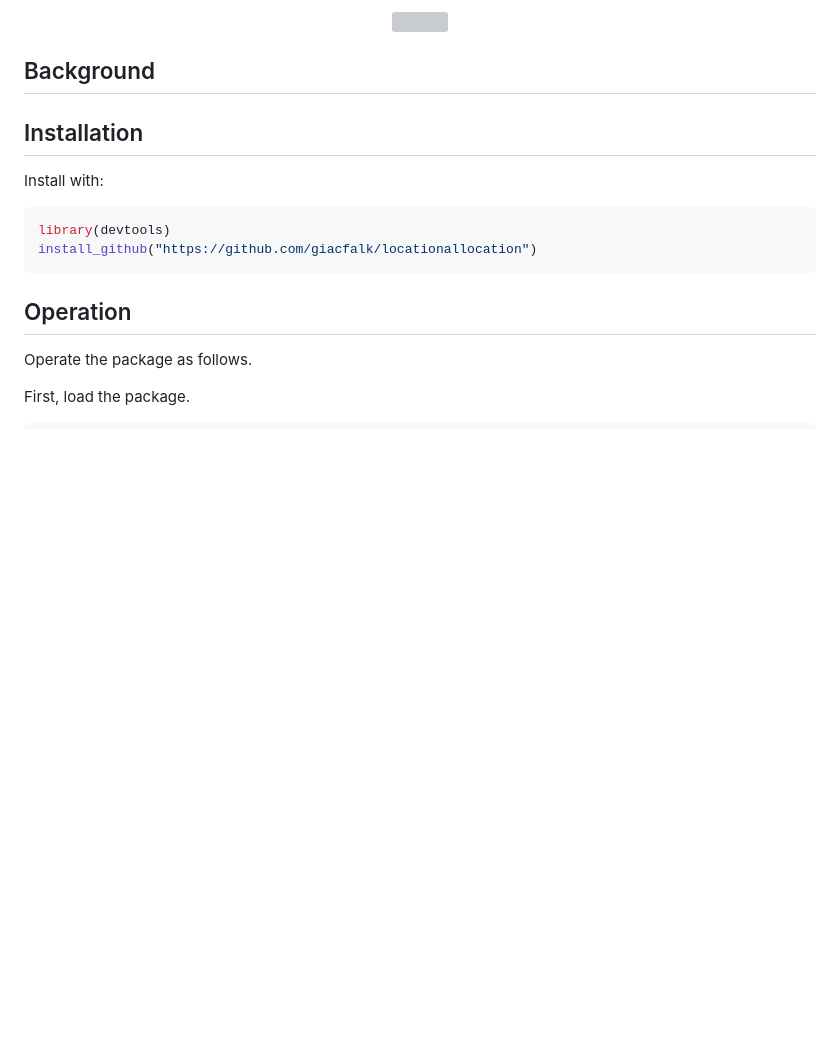
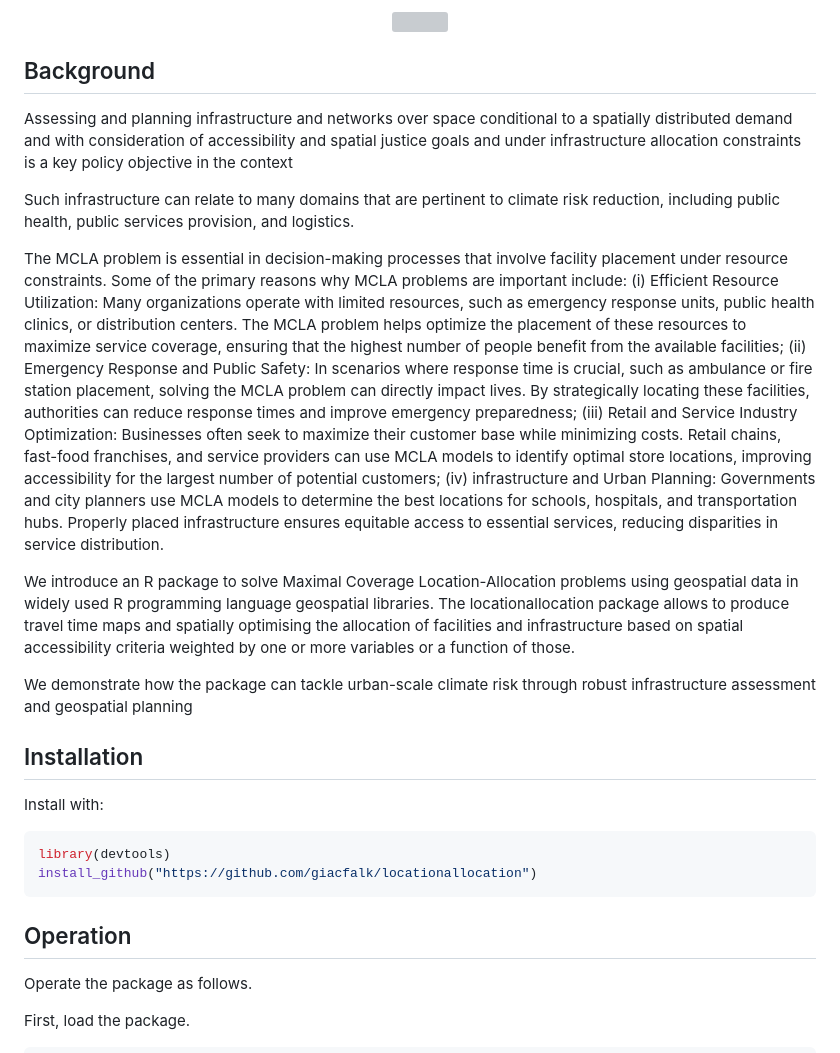
Before and after one commit to Avriox/locationallocation, a Markdown page: README.md, the part around the change. Drawn GitHub-style; blank space fills up the shorter version; grey boxes are pictures that could not be loaded.

```diff
--- a/README.md
+++ b/README.md
@@ -9,9 +9,16 @@ locationallocation: an R package to solve Maximal Coverage Location-Allocation p
 
 ## Background
 
-<div style="text-align: justify">
+Assessing and planning infrastructure and networks over space conditional to a spatially distributed demand and with consideration of accessibility and spatial justice goals and under infrastructure allocation constraints is a key policy objective  in the context
 
-</div>
+Such infrastructure can relate to many domains that are pertinent to climate risk reduction, including public health, public services provision, and logistics.
+
+The MCLA problem is essential in decision-making processes that involve facility placement under resource constraints. Some of the primary reasons why MCLA problems are important include: (i) Efficient Resource Utilization: Many organizations operate with limited resources, such as emergency response units, public health clinics, or distribution centers. The MCLA problem helps optimize the placement of these resources to maximize service coverage, ensuring that the highest number of people benefit from the available facilities; (ii) Emergency Response and Public Safety: In scenarios where response time is crucial, such as ambulance or fire station placement, solving the MCLA problem can directly impact lives. By strategically locating these facilities, authorities can reduce response times and improve emergency preparedness; (iii) Retail and Service Industry Optimization: Businesses often seek to maximize their customer base while minimizing costs. Retail chains, fast-food franchises, and service providers can use MCLA models to identify optimal store locations, improving accessibility for the largest number of potential customers; (iv) infrastructure and Urban Planning: Governments and city planners use MCLA models to determine the best locations for schools, hospitals, and transportation hubs. Properly placed infrastructure ensures equitable access to essential services, reducing disparities in service distribution.
+
+We introduce an R package to solve Maximal Coverage Location-Allocation problems using geospatial data in widely used R programming language geospatial libraries. The locationallocation package allows to produce travel time maps and spatially optimising the allocation of facilities and infrastructure based on spatial accessibility criteria weighted by one or more variables or a function of those.
+
+We demonstrate how the package can tackle urban-scale climate risk through robust infrastructure assessment and geospatial planning
+
 
 ## Installation
 
```
